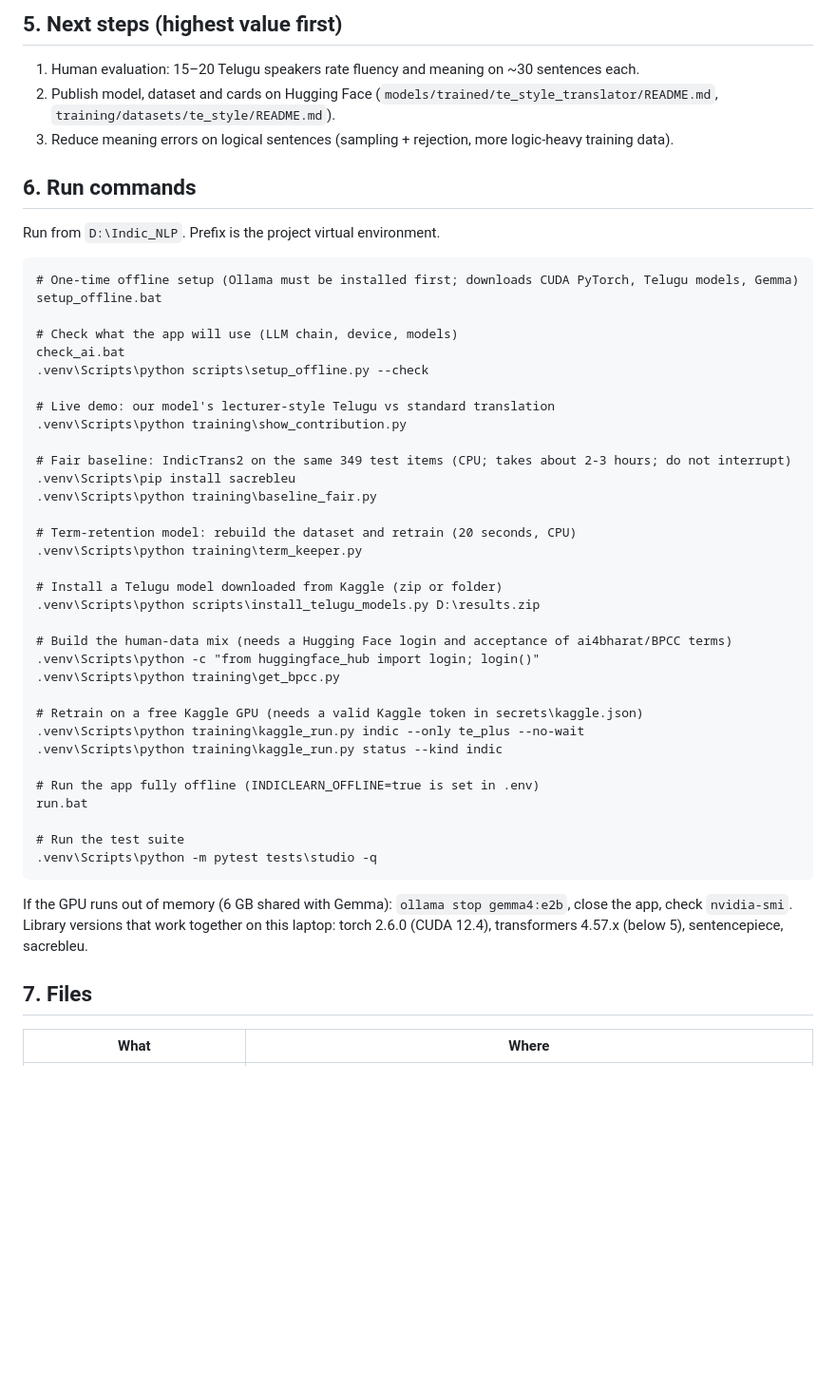
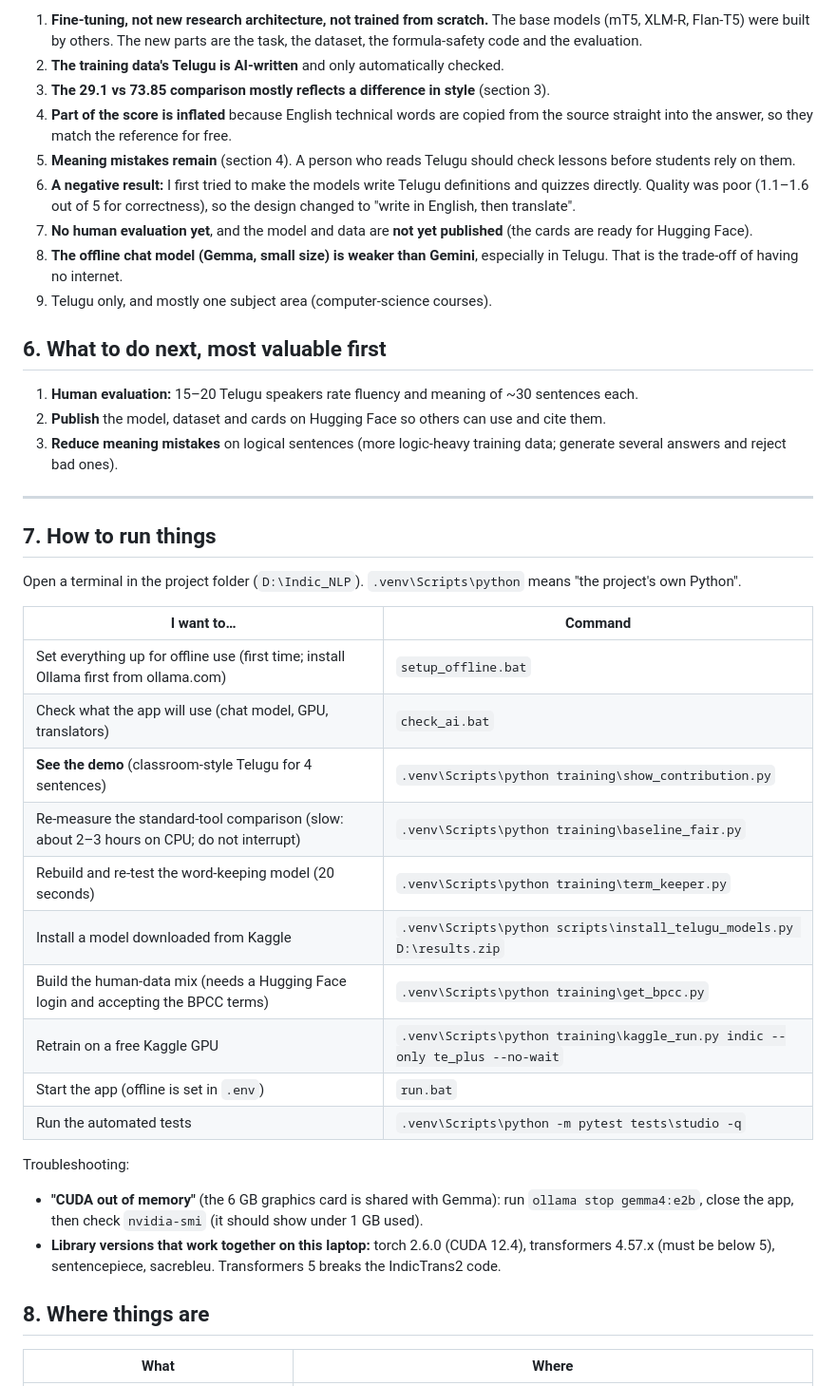
Before and after one commit to Siddarth021/IndicLearn, a Markdown page: Contributions.md, the part around one of its changes. Shown at 95% size. GitHub-like rendering; blank space fills up the shorter version.

````diff
--- a/Contributions.md
+++ b/Contributions.md
@@ -93,55 +159,49 @@ Honest reading of these four outputs:
 
-## 5. Next steps (highest value first)
+1. **Fine-tuning, not new research architecture, not trained from scratch.** The base models (mT5, XLM-R, Flan-T5)
+   were built by others. The new parts are the task, the dataset, the formula-safety code and the evaluation.
+2. **The training data's Telugu is AI-written** and only automatically checked.
+3. **The 29.1 vs 73.85 comparison mostly reflects a difference in style** (section 3).
+4. **Part of the score is inflated** because English technical words are copied from the source straight into the answer,
+   so they match the reference for free.
+5. **Meaning mistakes remain** (section 4). A person who reads Telugu should check lessons before students rely on them.
+6. **A negative result:** I first tried to make the models write Telugu definitions and quizzes directly. Quality was poor
+   (1.1–1.6 out of 5 for correctness), so the design changed to "write in English, then translate".
+7. **No human evaluation yet**, and the model and data are **not yet published** (the cards are ready for Hugging Face).
+8. **The offline chat model (Gemma, small size) is weaker than Gemini**, especially in Telugu. That is the trade-off of having no internet.
+9. Telugu only, and mostly one subject area (computer-science courses).
 
-1. Human evaluation: 15–20 Telugu speakers rate fluency and meaning on ~30 sentences each.
-2. Publish model, dataset and cards on Hugging Face (`models/trained/te_style_translator/README.md`, `training/datasets/te_style/README.md`).
-3. Reduce meaning errors on logical sentences (sampling + rejection, more logic-heavy training data).
+## 6. What to do next, most valuable first
 
-## 6. Run commands
+1. **Human evaluation:** 15–20 Telugu speakers rate fluency and meaning of ~30 sentences each.
+2. **Publish** the model, dataset and cards on Hugging Face so others can use and cite them.
+3. **Reduce meaning mistakes** on logical sentences (more logic-heavy training data; generate several answers and reject bad ones).
 
-Run from `D:\Indic_NLP`. Prefix is the project virtual environment.
+---
 
-```
-# One-time offline setup (Ollama must be installed first; downloads CUDA PyTorch, Telugu models, Gemma)
-setup_offline.bat
+## 7. How to run things
 
-# Check what the app will use (LLM chain, device, models)
-check_ai.bat
-.venv\Scripts\python scripts\setup_offline.py --check
+Open a terminal in the project folder (`D:\Indic_NLP`). `.venv\Scripts\python` means "the project's own Python".
 
-# Live demo: our model's lecturer-style Telugu vs standard translation
-.venv\Scripts\python training\show_contribution.py
+| I want to… | Command |
+|---|---|
+| Set everything up for offline use (first time; install Ollama first from ollama.com) | `setup_offline.bat` |
+| Check what the app will use (chat model, GPU, translators) | `check_ai.bat` |
+| **See the demo** (classroom-style Telugu for 4 sentences) | `.venv\Scripts\python training\show_contribution.py` |
+| Re-measure the standard-tool comparison (slow: about 2–3 hours on CPU; do not interrupt) | `.venv\Scripts\python training\baseline_fair.py` |
+| Rebuild and re-test the word-keeping model (20 seconds) | `.venv\Scripts\python training\term_keeper.py` |
+| Install a model downloaded from Kaggle | `.venv\Scripts\python scripts\install_telugu_models.py D:\results.zip` |
+| Build the human-data mix (needs a Hugging Face login and accepting the BPCC terms) | `.venv\Scripts\python training\get_bpcc.py` |
+| Retrain on a free Kaggle GPU | `.venv\Scripts\python training\kaggle_run.py indic --only te_plus --no-wait` |
+| Start the app (offline is set in `.env`) | `run.bat` |
+| Run the automated tests | `.venv\Scripts\python -m pytest tests\studio -q` |
 
-# Fair baseline: IndicTrans2 on the same 349 test items (CPU; takes about 2-3 hours; do not interrupt)
-.venv\Scripts\pip install sacrebleu
-.venv\Scripts\python training\baseline_fair.py
+Troubleshooting:
+- **"CUDA out of memory"** (the 6 GB graphics card is shared with Gemma): run `ollama stop gemma4:e2b`, close the app, then check
+  `nvidia-smi` (it should show under 1 GB used).
+- **Library versions that work together on this laptop:** torch 2.6.0 (CUDA 12.4), transformers 4.57.x (must be below 5),
+  sentencepiece, sacrebleu. Transformers 5 breaks the IndicTrans2 code.
 
-# Term-retention model: rebuild the dataset and retrain (20 seconds, CPU)
-.venv\Scripts\python training\term_keeper.py
-
-# Install a Telugu model downloaded from Kaggle (zip or folder)
-.venv\Scripts\python scripts\install_telugu_models.py D:\results.zip
-
-# Build the human-data mix (needs a Hugging Face login and acceptance of ai4bharat/BPCC terms)
-.venv\Scripts\python -c "from huggingface_hub import login; login()"
-.venv\Scripts\python training\get_bpcc.py
-
-# Retrain on a free Kaggle GPU (needs a valid Kaggle token in secrets\kaggle.json)
-.venv\Scripts\python training\kaggle_run.py indic --only te_plus --no-wait
-.venv\Scripts\python training\kaggle_run.py status --kind indic
-
-# Run the app fully offline (INDICLEARN_OFFLINE=true is set in .env)
-run.bat
-
-# Run the test suite
-.venv\Scripts\python -m pytest tests\studio -q
-```
-
-If the GPU runs out of memory (6 GB shared with Gemma): `ollama stop gemma4:e2b`, close the app, check `nvidia-smi`.
-Library versions that work together on this laptop: torch 2.6.0 (CUDA 12.4), transformers 4.57.x (below 5),
-sentencepiece, sacrebleu.
-
-## 7. Files
+## 8. Where things are
 
 | What | Where |
 |---|---|
````
Also changed, not shown: other parts of Contributions.md (+160 -75 lines).
